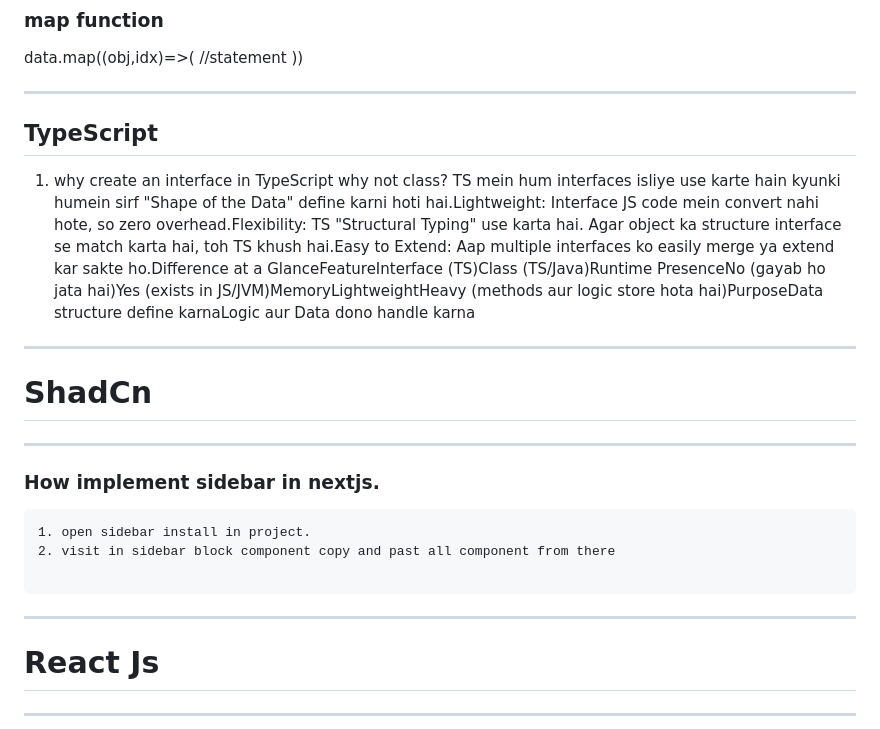
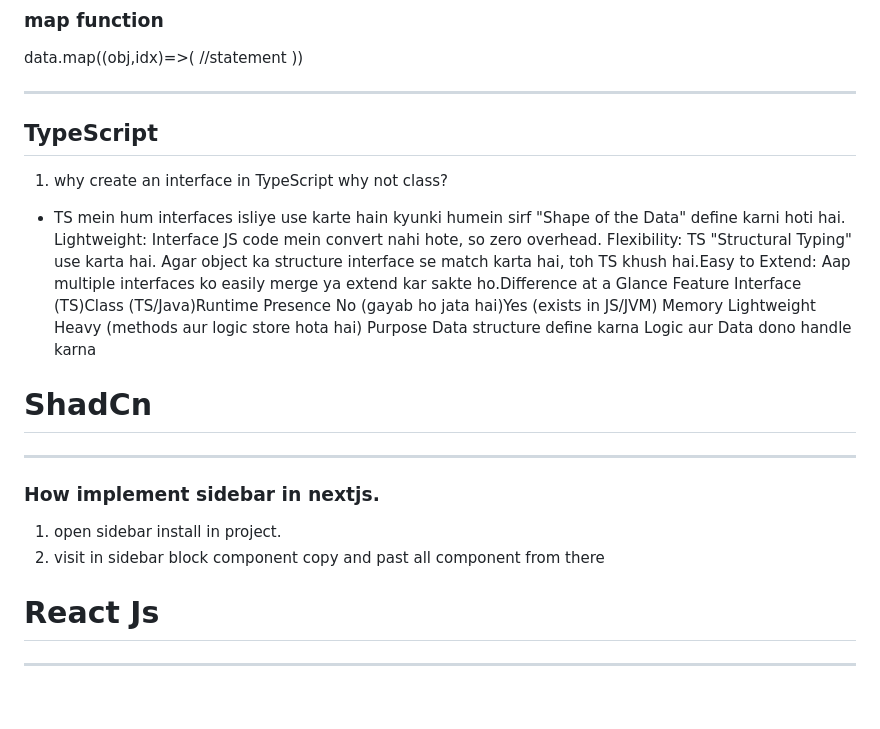
Before and after one commit to ishordev1/Programming-practices, a Markdown page: javascript/js concept.md, the part around one of its changes. Rendered like a GitHub page; blank space fills up the shorter version.

````diff
--- a/javascript/js concept.md
+++ b/javascript/js concept.md
@@ -9,26 +9,23 @@ data.map((obj,idx)=>(
 TypeScript
 -------------------------------------------------------
 1. why create an interface in TypeScript why not class?
-TS mein hum interfaces isliye use karte hain kyunki humein sirf "Shape of the Data" define karni hoti hai.Lightweight: Interface JS code mein convert nahi hote, so zero overhead.Flexibility: TS "Structural Typing" use karta hai. Agar object ka structure interface se match karta hai, toh TS khush hai.Easy to Extend: Aap multiple interfaces ko easily merge ya extend kar sakte ho.Difference at a GlanceFeatureInterface (TS)Class (TS/Java)Runtime PresenceNo (gayab ho jata hai)Yes (exists in JS/JVM)MemoryLightweightHeavy (methods aur logic store hota hai)PurposeData structure define karnaLogic aur Data dono handle karna
+- TS mein hum interfaces isliye use karte hain kyunki humein sirf "Shape of the Data" define karni hoti hai. Lightweight: Interface JS code mein convert nahi hote, so zero overhead. Flexibility: TS "Structural Typing" use karta hai. Agar object ka structure interface se match karta hai, toh TS khush hai.Easy to Extend: Aap multiple interfaces ko easily merge ya extend kar sakte ho.Difference at a Glance Feature Interface (TS)Class (TS/Java)Runtime Presence No (gayab ho jata hai)Yes (exists in JS/JVM) Memory Lightweight Heavy (methods aur logic store hota hai) Purpose Data structure define karna Logic aur Data dono handle karna
 
 
 
-------------------------------------------------------------------------------------
 # ShadCn
 ---------------------------------------------------------------------------
 ### How implement sidebar in nextjs.
-```
+
 1. open sidebar install in project.
 2. visit in sidebar block component copy and past all component from there
-
-```
 
 
 
 
 
 
---------------------------------------------------------------------------------------------------------
+
 # React Js
 ------------------------------------------------------------------------------------------------------------------
 
````
Also changed, not shown: other parts of javascript/js concept.md (+2 -2 lines).
